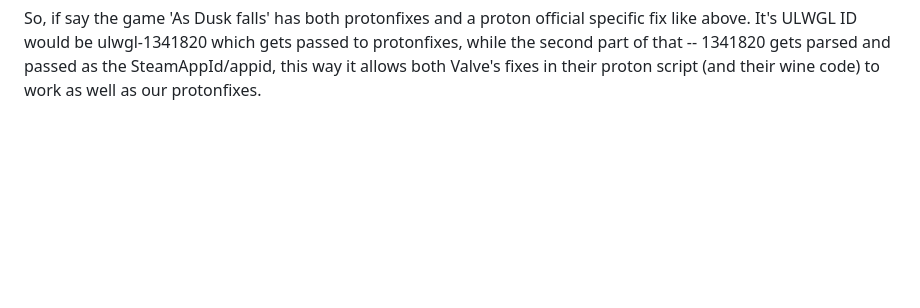
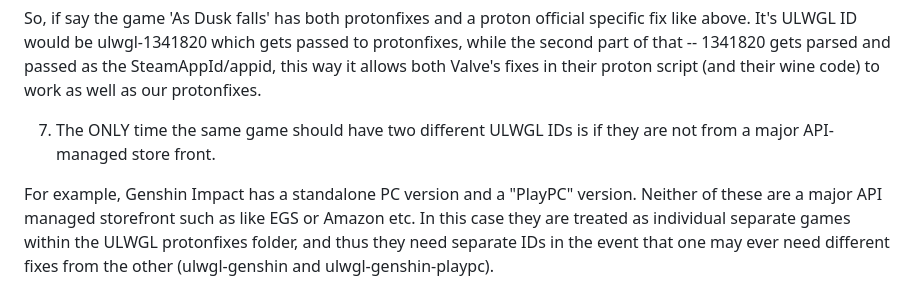
Before and after one commit to Open-Wine-Components/umu-database, a Markdown page: README.md, the part around the change. Drawn GitHub-style; blank space fills up the shorter version.

Commit message:
update ulwgl guidelines

````diff
--- a/README.md
+++ b/README.md
@@ -95,3 +95,8 @@ Ex from proton:
 ```
 
 So, if say the game 'As Dusk falls' has both protonfixes and a proton official specific fix like above. It's ULWGL ID would be ulwgl-1341820 which gets passed to protonfixes, while the second part of that -- 1341820 gets parsed and passed as the SteamAppId/appid, this way it allows both Valve's fixes in their proton script (and their wine code) to work as well as our protonfixes.
+
+
+7. The ONLY time the same game should have two different ULWGL IDs is if they are not from a major API-managed store front.
+
+For example, Genshin Impact has a standalone PC version and a "PlayPC" version. Neither of these are a major API managed storefront such as like EGS or Amazon etc. In this case they are treated as individual separate games within the ULWGL protonfixes folder, and thus they need separate IDs in the event that one may ever need different fixes from the other (ulwgl-genshin and ulwgl-genshin-playpc).
````
